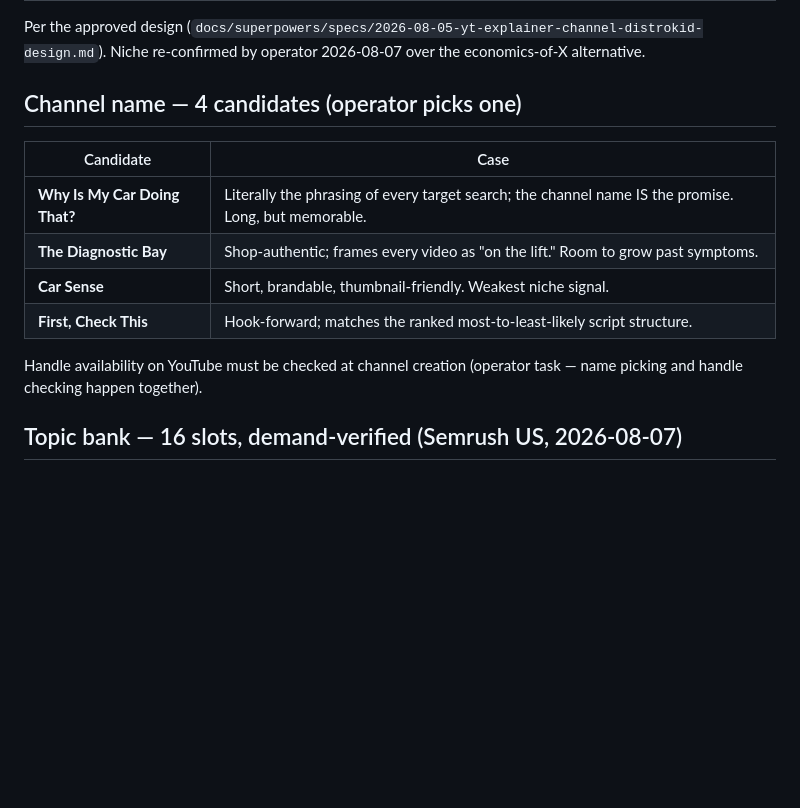
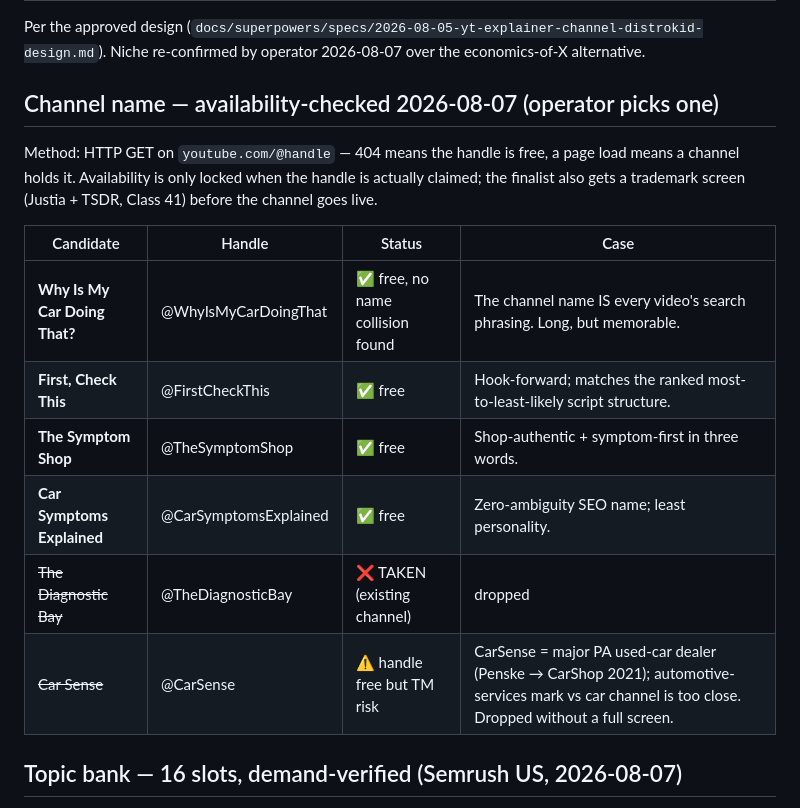
Before and after one commit to fht505/tomasproject, a Markdown page: channel/PHASE0.md, the part around the change. Rendered like a GitHub page; blank space fills up the shorter version.

Commit message:
Verify channel-name availability: 4 clean candidates, 2 dropped
Checked each handle against youtube.com/@handle (404 = free). The
Diagnostic Bay is held by an existing channel; Car Sense's handle is
free but collides with the CarSense dealership mark (Penske, rebranded
CarShop 2021) - dropped rather than risking an automotive-services
conflict. Added two verified-free replacements so the operator still
picks from four. Finalist gets a full Justia+TSDR Class 41 screen
before the channel is created.

Co-Authored-By: Claude Fable 5 <noreply@anthropic.com>
Claude-Session: https://claude.ai/code/session_01MhuGvuwZNqGWJAv8gZmD9x

```diff
--- a/channel/PHASE0.md
+++ b/channel/PHASE0.md
@@ -3,17 +3,21 @@
 Per the approved design (`docs/superpowers/specs/2026-08-05-yt-explainer-channel-distrokid-design.md`).
 Niche re-confirmed by operator 2026-08-07 over the economics-of-X alternative.
 
-## Channel name — 4 candidates (operator picks one)
+## Channel name — availability-checked 2026-08-07 (operator picks one)
 
-| Candidate | Case |
-|---|---|
-| **Why Is My Car Doing That?** | Literally the phrasing of every target search; the channel name IS the promise. Long, but memorable. |
-| **The Diagnostic Bay** | Shop-authentic; frames every video as "on the lift." Room to grow past symptoms. |
-| **Car Sense** | Short, brandable, thumbnail-friendly. Weakest niche signal. |
-| **First, Check This** | Hook-forward; matches the ranked most-to-least-likely script structure. |
+Method: HTTP GET on `youtube.com/@handle` — 404 means the handle is free, a
+page load means a channel holds it. Availability is only locked when the
+handle is actually claimed; the finalist also gets a trademark screen
+(Justia + TSDR, Class 41) before the channel goes live.
 
-Handle availability on YouTube must be checked at channel creation (operator
-task — name picking and handle checking happen together).
+| Candidate | Handle | Status | Case |
+|---|---|---|---|
+| **Why Is My Car Doing That?** | @WhyIsMyCarDoingThat | ✅ free, no name collision found | The channel name IS every video's search phrasing. Long, but memorable. |
+| **First, Check This** | @FirstCheckThis | ✅ free | Hook-forward; matches the ranked most-to-least-likely script structure. |
+| **The Symptom Shop** | @TheSymptomShop | ✅ free | Shop-authentic + symptom-first in three words. |
+| **Car Symptoms Explained** | @CarSymptomsExplained | ✅ free | Zero-ambiguity SEO name; least personality. |
+| ~~The Diagnostic Bay~~ | @TheDiagnosticBay | ❌ TAKEN (existing channel) | dropped |
+| ~~Car Sense~~ | @CarSense | ⚠️ handle free but TM risk | CarSense = major PA used-car dealer (Penske → CarShop 2021); automotive-services mark vs car channel is too close. Dropped without a full screen. |
 
 ## Topic bank — 16 slots, demand-verified (Semrush US, 2026-08-07)
 
```
